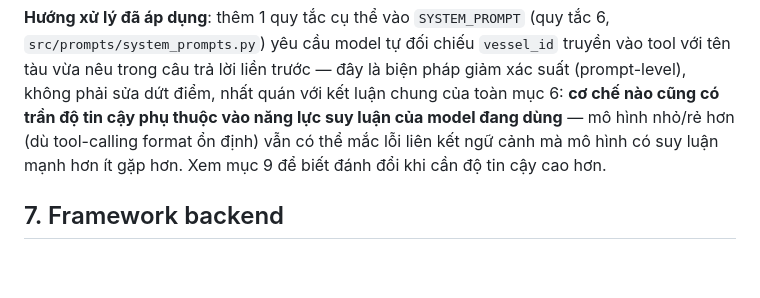
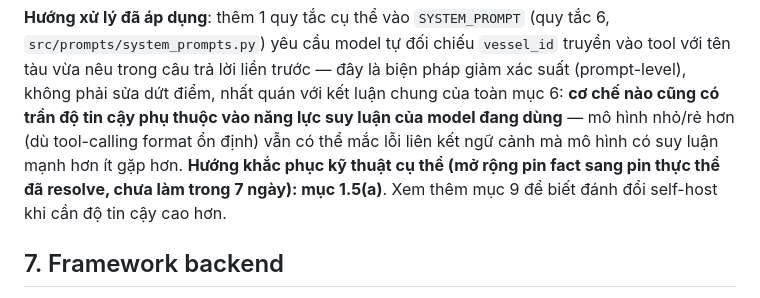
Before and after one commit to cong2235/vessel-tracking-chatbot, a Markdown page: docs/research.md, the part around one of its changes. Rendered like a GitHub page; blank space fills up the shorter version.

```diff
--- a/docs/research.md
+++ b/docs/research.md
@@ -384,8 +447,10 @@ trước — đây là biện pháp giảm xác suất (prompt-level), không ph
 điểm, nhất quán với kết luận chung của toàn mục 6: **cơ chế nào cũng có
 trần độ tin cậy phụ thuộc vào năng lực suy luận của model đang dùng** — mô
 hình nhỏ/rẻ hơn (dù tool-calling format ổn định) vẫn có thể mắc lỗi liên
-kết ngữ cảnh mà mô hình có suy luận mạnh hơn ít gặp hơn. Xem mục 9 để biết
-đánh đổi khi cần độ tin cậy cao hơn.
+kết ngữ cảnh mà mô hình có suy luận mạnh hơn ít gặp hơn. **Hướng khắc phục
+kỹ thuật cụ thể (mở rộng pin fact sang pin thực thể đã resolve, chưa làm
+trong 7 ngày): mục 1.5(a)**. Xem thêm mục 9 để biết đánh đổi self-host khi
+cần độ tin cậy cao hơn.
 
 ## 7. Framework backend
 
```
Also changed, not shown: other parts of docs/research.md (+63 -0 lines), README.md (+3 -2 lines), docs/architecture.md (+5 -2 lines).
